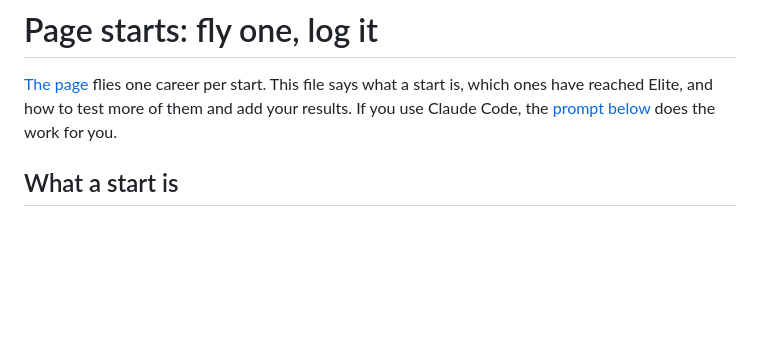
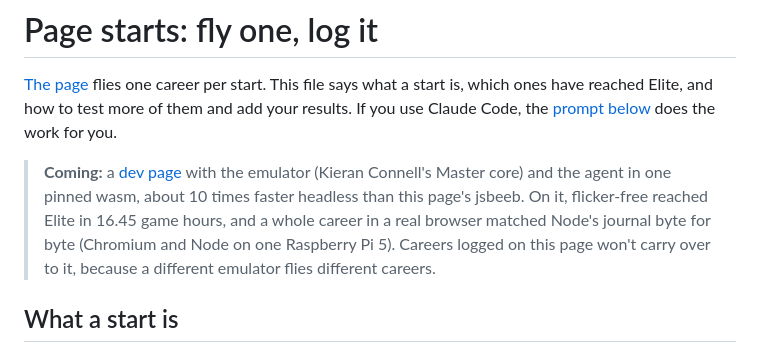
Before and after one commit to 8bitkick/elite-agent, a Markdown page: web/STARTS.md, the part around the change. Drawn GitHub-style; blank space fills up the shorter version.

Commit message:
STARTS.md: the dev page's first verified career

```diff
--- a/web/STARTS.md
+++ b/web/STARTS.md
@@ -3,6 +3,11 @@
 [The page](https://8bitkick.cc/elite-agent/) flies one career per start. This file says what a start is, which ones have
 reached Elite, and how to test more of them and add your results. If you use Claude Code, the
 [prompt below](#testing-starts-with-claude-code) does the work for you.
+
+> **Coming:** a [dev page](https://8bitkick.cc/elite-agent/dev/) with the emulator (Kieran Connell's Master core) and the agent
+> in one pinned wasm, about 10 times faster headless than this page's jsbeeb. On it, flicker-free reached Elite in 16.45 game
+> hours, and a whole career in a real browser matched Node's journal byte for byte (Chromium and Node on one Raspberry Pi 5).
+> Careers logged on this page won't carry over to it, because a different emulator flies different careers.
 
 ## What a start is
 
```
